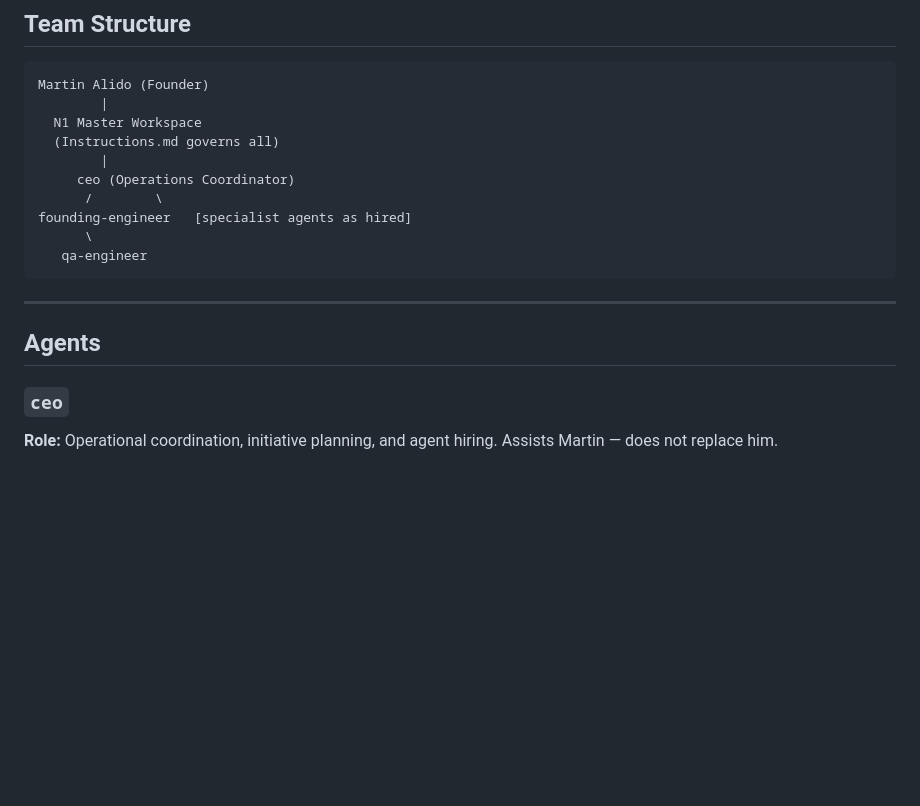
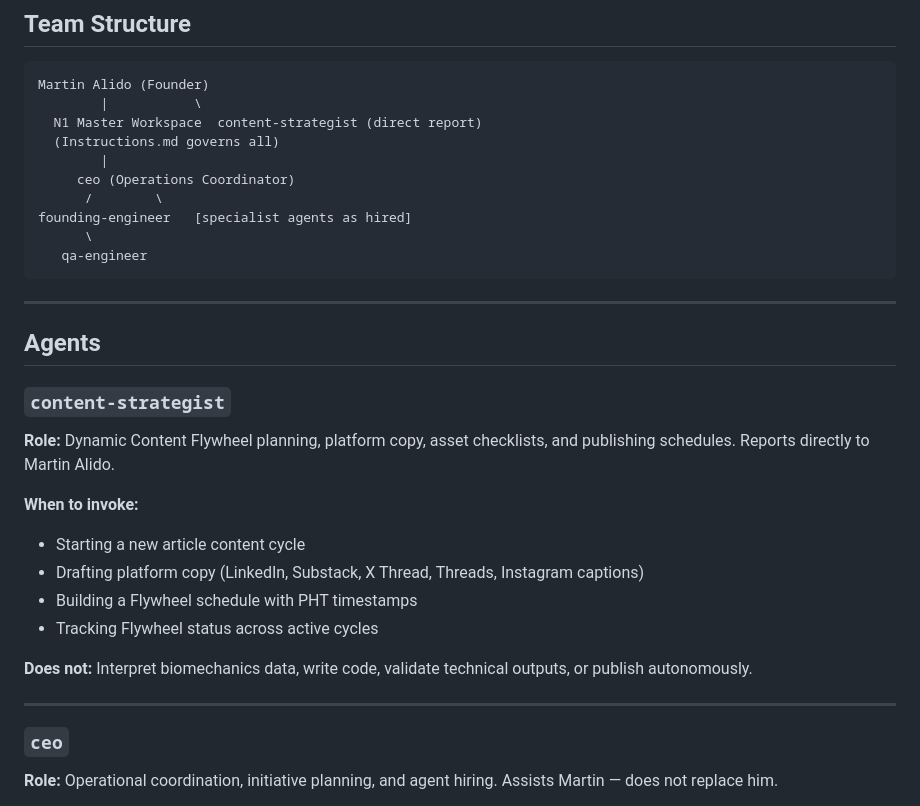
Before and after one commit to alidomartin/alidomartin, a Markdown page: SKILLS.md, the part around the change. GitHub-like rendering; blank space fills up the shorter version.

````diff
--- a/SKILLS.md
+++ b/SKILLS.md
@@ -12,8 +12,8 @@ All agents operate under the **N1 Master Workspace** (Notion). That system — I
 
 ```
 Martin Alido (Founder)
-        |
-  N1 Master Workspace
+        |           \
+  N1 Master Workspace  content-strategist (direct report)
   (Instructions.md governs all)
         |
      ceo (Operations Coordinator)
@@ -26,6 +26,19 @@ founding-engineer   [specialist agents as hired]
 ---
 
 ## Agents
+
+### `content-strategist`
+**Role:** Dynamic Content Flywheel planning, platform copy, asset checklists, and publishing schedules. Reports directly to Martin Alido.
+
+**When to invoke:**
+- Starting a new article content cycle
+- Drafting platform copy (LinkedIn, Substack, X Thread, Threads, Instagram captions)
+- Building a Flywheel schedule with PHT timestamps
+- Tracking Flywheel status across active cycles
+
+**Does not:** Interpret biomechanics data, write code, validate technical outputs, or publish autonomously.
+
+---
 
 ### `ceo`
 **Role:** Operational coordination, initiative planning, and agent hiring. Assists Martin — does not replace him.
````
Also changed, not shown: .claude/agents/content-strategist.md (added, +153 -0 lines), CONTENT-STRATEGIST.md (added, +58 -0 lines).
